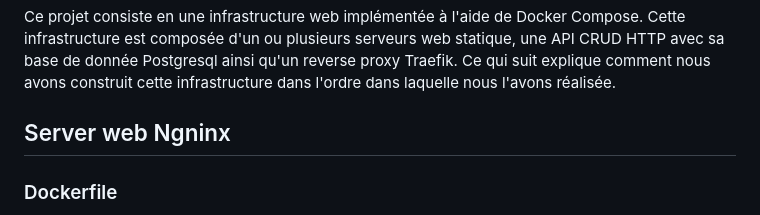
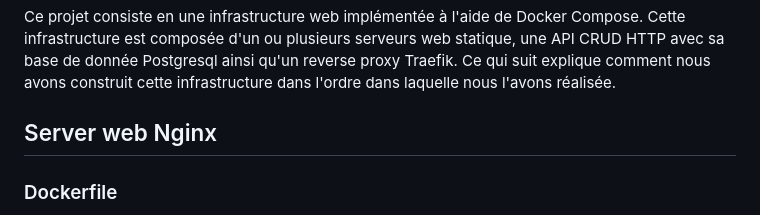
Before and after one commit to GuillaumeDnt2/DAI-Web-Infrastructure, a Markdown page: README.md, the part around the change. Drawn GitHub-style.

```diff
--- a/README.md
+++ b/README.md
@@ -2,7 +2,7 @@
 ## Présentation
 Ce projet consiste en une infrastructure web implémentée à l'aide de Docker Compose. Cette infrastructure est composée d'un ou plusieurs serveurs web statique, une API CRUD HTTP avec sa base de donnée Postgresql ainsi qu'un reverse proxy Traefik. Ce qui suit explique comment nous avons construit cette infrastructure dans l'ordre dans laquelle nous l'avons réalisée.
 
-## Server web Ngninx
+## Server web Nginx
 
 ### Dockerfile
 Pour créer notre image docker, nous avons repris la dernière image officielle de nginx et copié notre site web dans le dossier /www et le fichier de configuration nginx.
```
